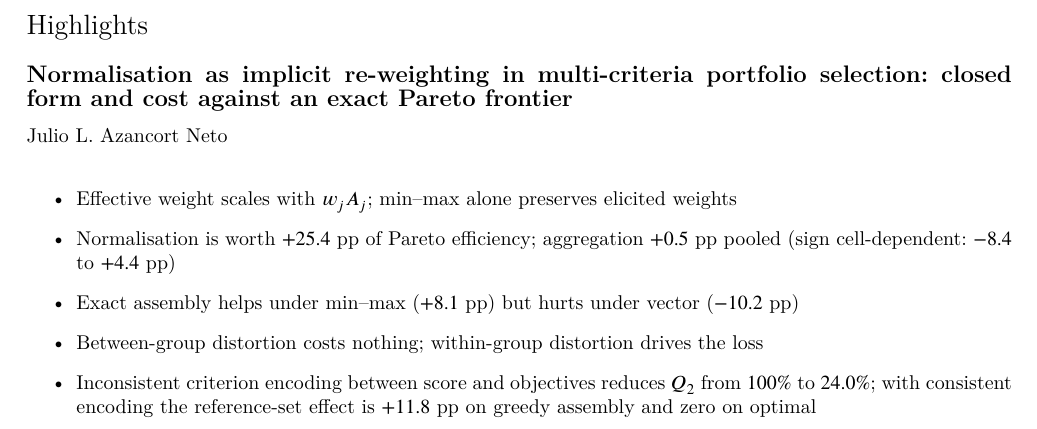
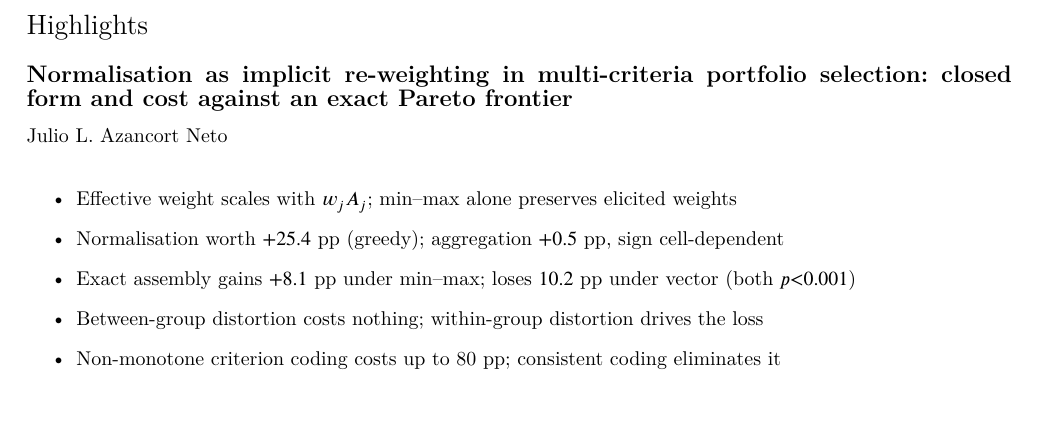
Before and after one commit to Jazancort/mcdm-landfill-pareto-paper, a LaTeX paper (main.tex): part of page 1 of 28, cut so that both start at the same text, the shorter picture padded with empty space. Compiled offline with XeLaTeX; a LaTeX package or settings file that is missing is left out.

Commit message:
G: highlights ≤ 85 chars — all 5 pass (77/79/85/79/80); rewrite H2 and H5; 0 errors 27pp

```diff
--- a/main.tex
+++ b/main.tex
@@ -129,16 +129,14 @@ $95\%$ CI $[\RoneTwoGrdCIlo,\,\RoneTwoGrdCIhi]$).
 \begin{highlights}
 \item Effective weight scales with $w_jA_j$; min--max alone preserves
   elicited weights
-\item Normalisation is worth $+\NormGreedyContrast$~pp of Pareto
-  efficiency; aggregation $+\AggContrast$~pp pooled (sign cell-dependent: $\AggStratumMMgrd$ to $+\AggStratumVecopt$~pp)
-\item Exact assembly helps under min--max ($+\AsmMM$~pp) but hurts under
-  vector ($-\AsmVec$~pp)
+\item Normalisation worth $+\NormGreedyContrast$~pp (greedy);
+  aggregation $+\AggContrast$~pp, sign cell-dependent
+\item Exact assembly gains $+\AsmMM$~pp under min--max; loses
+  $\AsmVec$~pp under vector (both $p{<}0.001$)
 \item Between-group distortion costs nothing; within-group distortion
   drives the loss
-\item Inconsistent criterion encoding between score and objectives
-  reduces $Q_2$ from $100\%$ to $\RaspOptimal\%$; with consistent
-  encoding the reference-set effect is $+\RefSetGreedyGain$~pp on greedy
-  assembly and zero on optimal
+\item Non-monotone criterion coding costs up to 80~pp; consistent
+  coding eliminates it
 \end{highlights}
 
 \begin{keywords}
```
